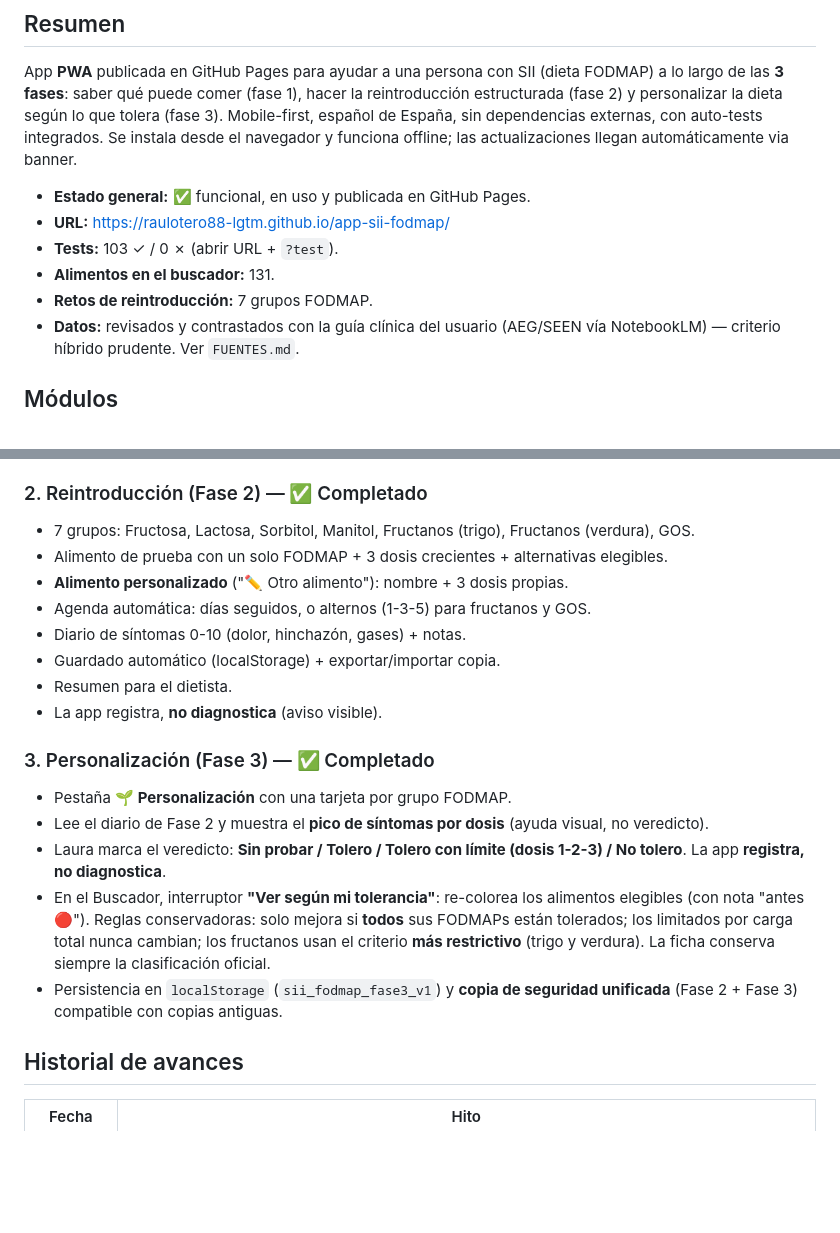
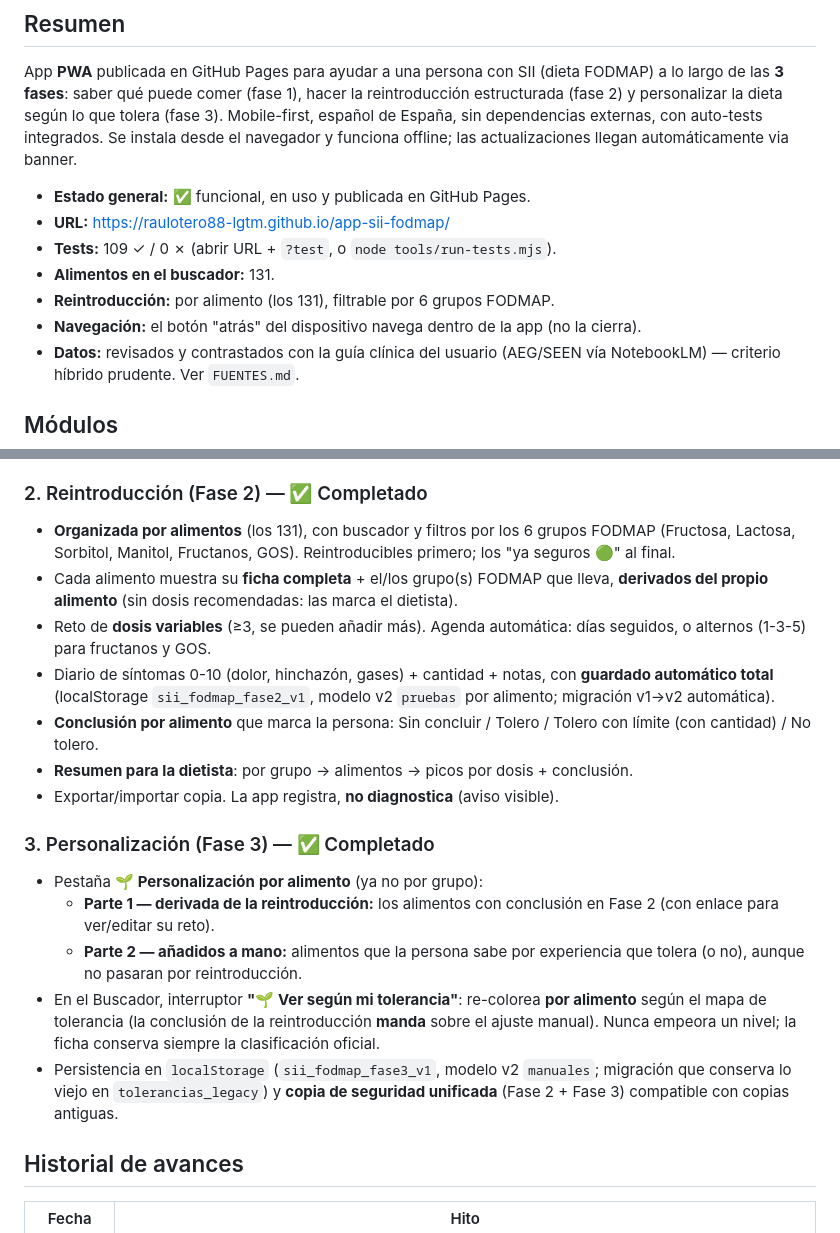
Before and after one commit to raulotero88-lgtm/app-sii-fodmap, a Markdown page: ESTADO.md, 2 parts joined by grey strips. Drawn GitHub-style; blank space fills up the shorter version.

Commit message:
docs: ESTADO al día tras la reestructuración por alimentos
Co-Authored-By: Claude Opus 4.8 <noreply@anthropic.com>

```diff
--- a/ESTADO.md
+++ b/ESTADO.md
@@ -12,9 +12,10 @@ navegador y funciona offline; las actualizaciones llegan automáticamente via ba
 
 - **Estado general:** ✅ funcional, en uso y publicada en GitHub Pages.
 - **URL:** [https://raulotero88-lgtm.github.io/app-sii-fodmap/](https://raulotero88-lgtm.github.io/app-sii-fodmap/)
-- **Tests:** 103 ✓ / 0 ✗ (abrir URL + `?test`).
+- **Tests:** 109 ✓ / 0 ✗ (abrir URL + `?test`, o `node tools/run-tests.mjs`).
 - **Alimentos en el buscador:** 131.
-- **Retos de reintroducción:** 7 grupos FODMAP.
+- **Reintroducción:** por alimento (los 131), filtrable por 6 grupos FODMAP.
+- **Navegación:** el botón "atrás" del dispositivo navega dentro de la app (no la cierra).
 - **Datos:** revisados y contrastados con la guía clínica del usuario (AEG/SEEN vía NotebookLM) — criterio híbrido prudente. Ver `FUENTES.md`.
 
 ## Módulos
@@ -27,26 +28,28 @@ navegador y funciona offline; las actualizaciones llegan automáticamente via ba
 - Aviso de **acumulación (stacking)** y de porciones de fruta en cabecera.
 
 ### 2. Reintroducción (Fase 2) — ✅ Completado
-- 7 grupos: Fructosa, Lactosa, Sorbitol, Manitol, Fructanos (trigo), Fructanos (verdura), GOS.
-- Alimento de prueba con un solo FODMAP + 3 dosis crecientes + alternativas elegibles.
-- **Alimento personalizado** ("✏️ Otro alimento"): nombre + 3 dosis propias.
-- Agenda automática: días seguidos, o alternos (1-3-5) para fructanos y GOS.
-- Diario de síntomas 0-10 (dolor, hinchazón, gases) + notas.
-- Guardado automático (localStorage) + exportar/importar copia.
-- Resumen para el dietista.
-- La app registra, **no diagnostica** (aviso visible).
+- **Organizada por alimentos** (los 131), con buscador y filtros por los 6 grupos FODMAP
+  (Fructosa, Lactosa, Sorbitol, Manitol, Fructanos, GOS). Reintroducibles primero; los "ya seguros 🟢" al final.
+- Cada alimento muestra su **ficha completa** + el/los grupo(s) FODMAP que lleva, **derivados del propio alimento**
+  (sin dosis recomendadas: las marca el dietista).
+- Reto de **dosis variables** (≥3, se pueden añadir más). Agenda automática: días seguidos, o alternos (1-3-5)
+  para fructanos y GOS.
+- Diario de síntomas 0-10 (dolor, hinchazón, gases) + cantidad + notas, con **guardado automático total**
+  (localStorage `sii_fodmap_fase2_v1`, modelo v2 `pruebas` por alimento; migración v1→v2 automática).
+- **Conclusión por alimento** que marca la persona: Sin concluir / Tolero / Tolero con límite (con cantidad) / No tolero.
+- **Resumen para la dietista**: por grupo → alimentos → picos por dosis + conclusión.
+- Exportar/importar copia. La app registra, **no diagnostica** (aviso visible).
 
 ### 3. Personalización (Fase 3) — ✅ Completado
-- Pestaña **🌱 Personalización** con una tarjeta por grupo FODMAP.
-- Lee el diario de Fase 2 y muestra el **pico de síntomas por dosis** (ayuda visual, no veredicto).
-- Laura marca el veredicto: **Sin probar / Tolero / Tolero con límite (dosis 1-2-3) / No tolero**.
-  La app **registra, no diagnostica**.
-- En el Buscador, interruptor **"Ver según mi tolerancia"**: re-colorea los alimentos elegibles
-  (con nota "antes 🔴"). Reglas conservadoras: solo mejora si **todos** sus FODMAPs están tolerados;
-  los limitados por carga total nunca cambian; los fructanos usan el criterio **más restrictivo**
-  (trigo y verdura). La ficha conserva siempre la clasificación oficial.
-- Persistencia en `localStorage` (`sii_fodmap_fase3_v1`) y **copia de seguridad unificada**
-  (Fase 2 + Fase 3) compatible con copias antiguas.
+- Pestaña **🌱 Personalización** **por alimento** (ya no por grupo):
+  - **Parte 1 — derivada de la reintroducción:** los alimentos con conclusión en Fase 2 (con enlace para ver/editar su reto).
+  - **Parte 2 — añadidos a mano:** alimentos que la persona sabe por experiencia que tolera (o no),
+    aunque no pasaran por reintroducción.
+- En el Buscador, interruptor **"🌱 Ver según mi tolerancia"**: re-colorea **por alimento** según el mapa de tolerancia
+  (la conclusión de la reintroducción **manda** sobre el ajuste manual). Nunca empeora un nivel;
+  la ficha conserva siempre la clasificación oficial.
+- Persistencia en `localStorage` (`sii_fodmap_fase3_v1`, modelo v2 `manuales`; migración que conserva lo viejo
+  en `tolerancias_legacy`) y **copia de seguridad unificada** (Fase 2 + Fase 3) compatible con copias antiguas.
 
 ## Historial de avances
 
```
Also changed, not shown: other parts of ESTADO.md (+7 -4 lines).
